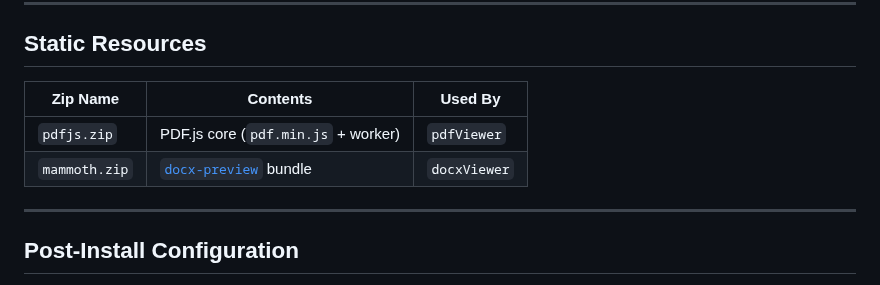
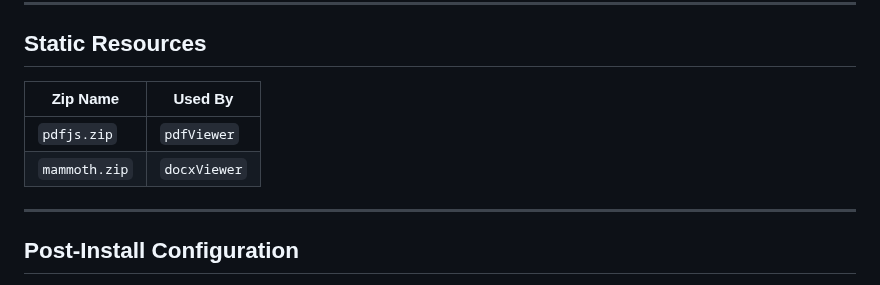
Before and after one commit to emilia-fer/AVIV-NCP-DocumentViewer-LWC, a Markdown page: README.md, the part around one of its changes. Drawn GitHub-style.

```diff
--- a/README.md
+++ b/README.md
@@ -117,10 +117,10 @@ Environment variables used by the Lambdas:
 
 ## Static Resources
 
-| Zip Name         | Contents                                                          | Used By      |
-| ---------------- | ----------------------------------------------------------------- | ------------ |
-| `pdfjs.zip`      | PDF.js core (`pdf.min.js` + worker)                               | `pdfViewer`  |
-| `mammoth.zip`     | [`docx-preview`](https://github.com/dolanmiu/docx-preview) bundle | `docxViewer` |
+| Zip Name          | Used By      |
+| ----------------  | ------------ |
+| `pdfjs.zip`      | `pdfViewer`  |
+| `mammoth.zip`     | `docxViewer` |
 
 ---
 
```
Also changed, not shown: other parts of README.md (+1 -1 lines).
